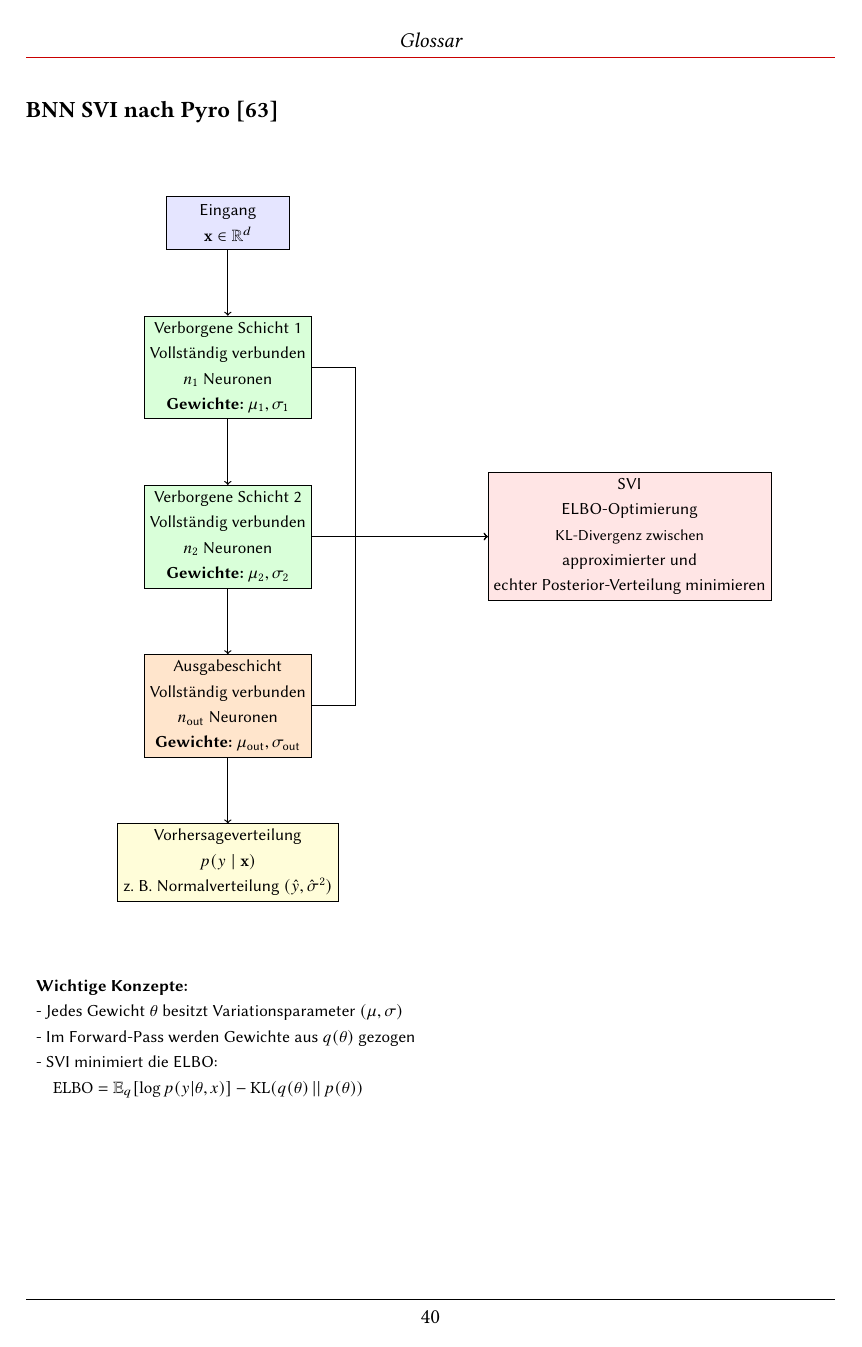
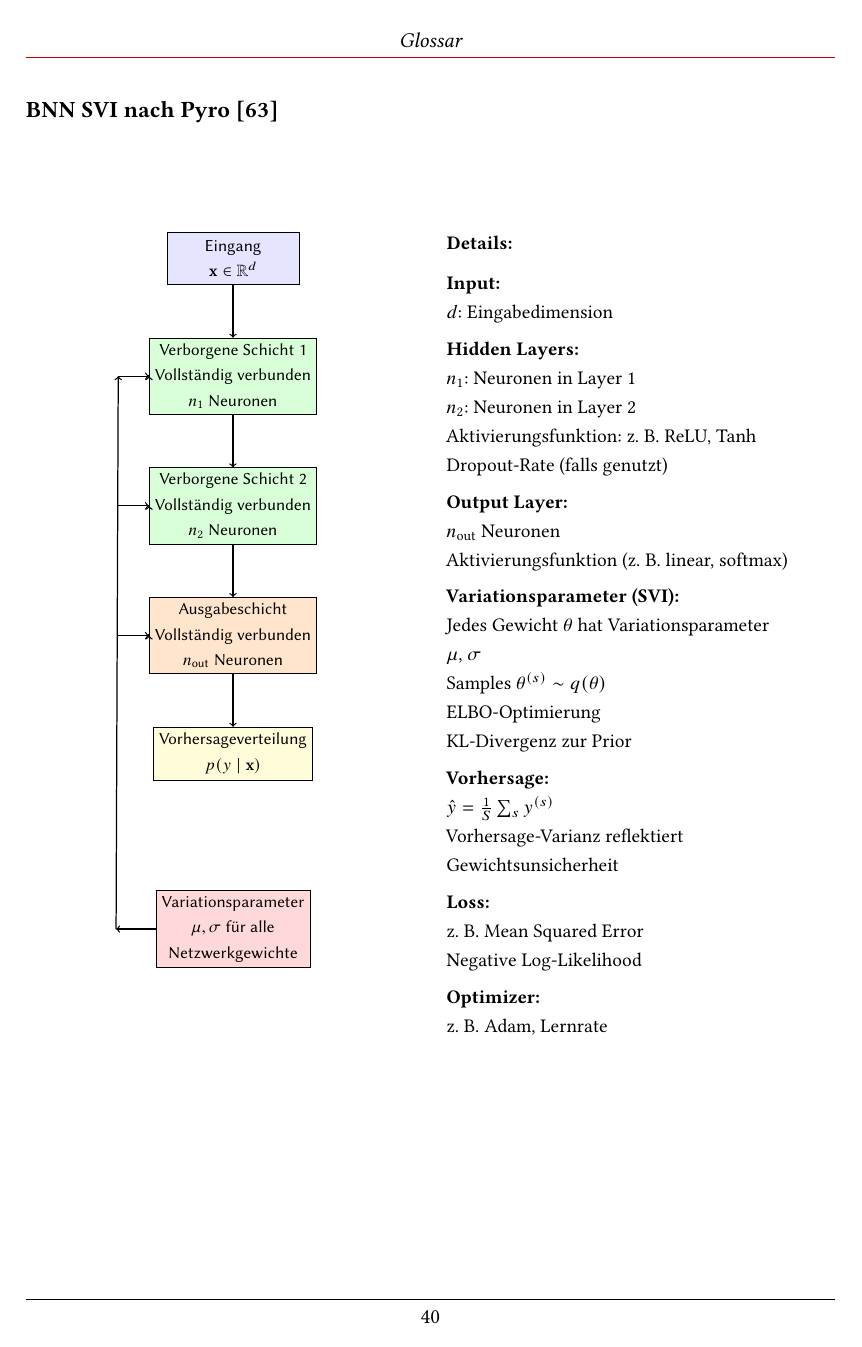
Before and after one commit to LN6qVnqzaT0rV8tpTK4z666/BA__U-i-mlb-Sm-f-d-s-V-a-S__tex, a LaTeX thesis (main.tex, which reads pages/visualisations_architecture.tex): page 44 of 45. Compiled offline with pdfLaTeX.

Commit message:
iter-15-07-01: tikz clean.

```diff
--- a/pages/visualisations_architecture.tex
+++ b/pages/visualisations_architecture.tex
@@ -161,55 +161,115 @@ z. B. Adam, Lernrate
 
 
 
-% \needspace{10\baselineskip}
+%\needspace{10\baselineskip}
 \subsection*{\gls{Bayesianische neuronale Netze} \gls{svi} nach Pyro \parencite{PyroPplDevelopers.2024}}
 
 \par\noindent\\
 
-\scalebox{0.8}{
+\begin{center}
+\begin{minipage}[t]{0.47\textwidth}
+\centering
+\adjustbox{valign=t, scale=0.8}{
     \begin{tikzpicture}[
-        node distance=1.5cm and 2.5cm,
+        node distance=1.2cm and 2.5cm,
         every node/.style={font=\sffamily},
-        layer/.style={rectangle, draw, minimum width=2.8cm, minimum height=1.2cm, align=center},
+        layer/.style={
+            rectangle,
+            draw,
+            minimum width=3.0cm,
+            minimum height=1.2cm,
+            align=center
+        },
         arrow/.style={->, thick}
     ]
 
-    % Nodes
+    % Network flow nodes
     \node[layer, fill=blue!10] (input) {Eingang \\ $\mathbf{x} \in \mathbb{R}^d$};
 
-    \node[layer, fill=green!15, below=of input] (hidden1) {Verborgene Schicht 1 \\ Vollständig verbunden \\ $n_1$ Neuronen \\ \textbf{Gewichte:} $\mu_1, \sigma_1$};
-
-    \node[layer, fill=green!15, below=of hidden1] (hidden2) {Verborgene Schicht 2 \\ Vollständig verbunden \\ $n_2$ Neuronen \\ \textbf{Gewichte:} $\mu_2, \sigma_2$};
-
-    \node[layer, fill=orange!20, below=of hidden2] (output) {Ausgabeschicht \\ Vollständig verbunden \\ $n_\text{out}$ Neuronen \\ \textbf{Gewichte:} $\mu_\text{out}, \sigma_\text{out}$};
-
-    \node[layer, fill=yellow!15, below=of output] (predictive) {Vorhersageverteilung \\ $p(y \mid \mathbf{x})$ \\ z. B. Normalverteilung $(\hat{y}, \hat{\sigma}^2)$};
-
-    \node[layer, fill=red!10, right=4cm of hidden2] (elbo) {SVI \\ ELBO-Optimierung \\ \small KL-Divergenz zwischen \\ approximierter und \\ echter Posterior-Verteilung minimieren};
-
-    % Connections
+    \node[layer, fill=green!15, below=of input] (hidden1) {Verborgene Schicht 1 \\ Vollständig verbunden \\ $n_1$ Neuronen};
+
+    \node[layer, fill=green!15, below=of hidden1] (hidden2) {Verborgene Schicht 2 \\ Vollständig verbunden \\ $n_2$ Neuronen};
+
+    \node[layer, fill=orange!20, below=of hidden2] (output) {Ausgabeschicht \\ Vollständig verbunden \\ $n_\text{out}$ Neuronen};
+
+    \node[layer, fill=yellow!15, below=of output] (predictive) {Vorhersageverteilung \\ $p(y \mid \mathbf{x})$};
+
+    % SVI box below everything
+    \node[layer, fill=red!15, below=2.5cm of predictive] (svi) {Variationsparameter \\ $\mu, \sigma$ für alle \\ Netzwerkgewichte};
+
+    % Network flow arrows
     \draw[arrow] (input) -- (hidden1);
     \draw[arrow] (hidden1) -- (hidden2);
     \draw[arrow] (hidden2) -- (output);
     \draw[arrow] (output) -- (predictive);
 
-    \draw[arrow] (hidden1.east) -- ++(1,0) |- (elbo.west);
-    \draw[arrow] (hidden2.east) -- ++(1,0) |- (elbo.west);
-    \draw[arrow] (output.east) -- ++(1,0) |- (elbo.west);
-
-    % Optional: Legende
-    \node[align=left, below=of predictive] (legend) {
-       \begin{tabular}{@{}l@{}}
-       \textbf{Wichtige Konzepte:} \\
-       - Jedes Gewicht $\theta$ besitzt Variationsparameter $(\mu, \sigma)$ \\
-       - Im Forward-Pass werden Gewichte aus $q(\theta)$ gezogen \\
-       - SVI minimiert die ELBO: \\
-       \quad $\mathrm{ELBO} = \mathbb{E}_{q} [ \log p(y|\theta,x) ] - \mathrm{KL}(q(\theta)\,||\,p(\theta))$
-       \end{tabular}
-    };
+    % Bus routing from SVI box
+    % Step 1: left horizontal from SVI
+    \coordinate (bus_left) at ([xshift=-0.9cm] svi.west);
+    \draw[arrow] (svi.west) -- (bus_left);
+
+    % Step 2: vertical bus upwards only as high as hidden1
+    \coordinate (bus_top) at ([xshift=-0.7cm] hidden1.west);
+    \draw[arrow] (bus_left) -- (bus_top);
+
+    % Horizontal lines directly to target boxes at correct Y
+    % Hidden1
+    \coordinate (target1) at ([xshift=0cm] hidden1.west);
+    \draw[arrow] (bus_top |- target1) -- (target1);
+    \draw[arrow] (target1) -- (hidden1.west);
+
+    % Hidden2
+    \coordinate (target2) at ([xshift=0cm] hidden2.west);
+    \draw[arrow] (bus_top |- target2) -- (target2);
+    \draw[arrow] (target2) -- (hidden2.west);
+
+    % Output
+    \coordinate (target3) at ([xshift=0cm] output.west);
+    \draw[arrow] (bus_top |- target3) -- (target3);
+    \draw[arrow] (target3) -- (output.west);
 
     \end{tikzpicture}
 }
+\end{minipage}%
+\hfill
+\begin{minipage}[t]{0.48\textwidth}
+\raggedright
+\small
+\textbf{Details:} \\[6pt]
+
+\textbf{Input:} \\
+$d$: Eingabedimension \\[4pt]
+
+\textbf{Hidden Layers:} \\
+$n_1$: Neuronen in Layer 1 \\
+$n_2$: Neuronen in Layer 2 \\
+Aktivierungsfunktion: z. B. ReLU, Tanh \\
+Dropout-Rate (falls genutzt) \\[4pt]
+
+\textbf{Output Layer:} \\
+$n_\text{out}$ Neuronen \\
+Aktivierungsfunktion (z. B. linear, softmax) \\[4pt]
+
+\textbf{Variationsparameter (SVI):} \\
+Jedes Gewicht $\theta$ hat Variationsparameter \\
+$\mu$, $\sigma$ \\
+Samples $\theta^{(s)} \sim q(\theta)$ \\
+ELBO-Optimierung \\
+KL-Divergenz zur Prior \\[4pt]
+
+\textbf{Vorhersage:} \\
+$\hat{y} = \frac{1}{S} \sum_s y^{(s)}$ \\
+Vorhersage-Varianz reflektiert Gewichtsunsicherheit \\[4pt]
+
+\textbf{Loss:} \\
+z. B. Mean Squared Error \\
+Negative Log-Likelihood \\[4pt]
+
+\textbf{Optimizer:} \\
+z. B. Adam, Lernrate
+\end{minipage}
+\end{center}
+
 
 
 
```
Also changed, not shown: pages/visualisations_architecture.tex (110 more changed lines).
